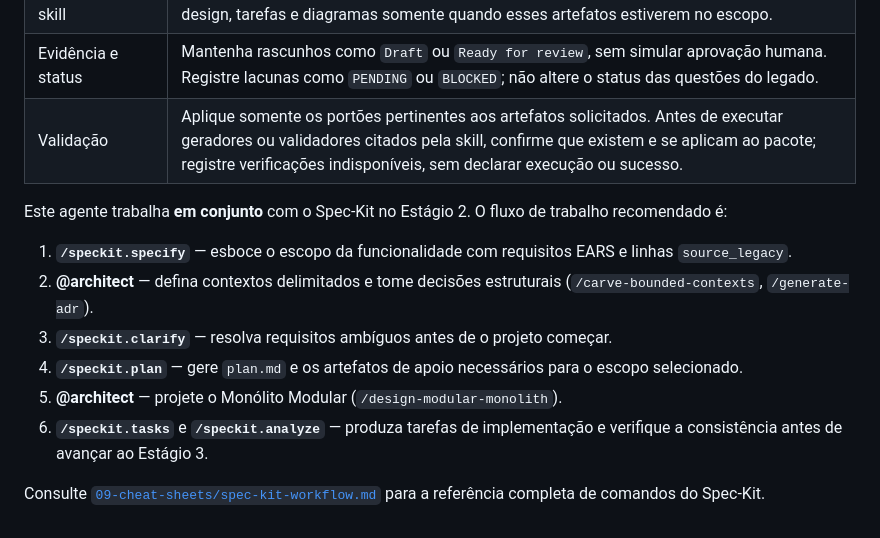
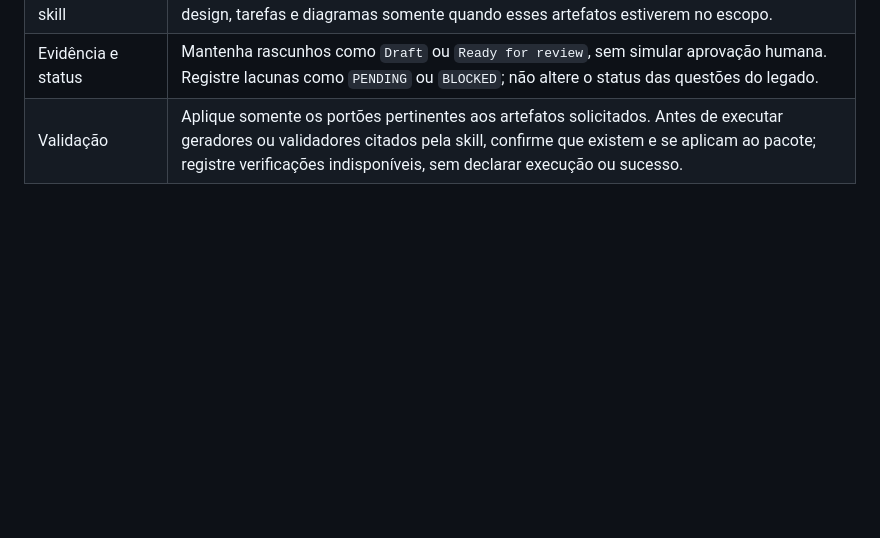
Before and after one commit to serpro-workshop-fortaleza/sifap-modernization-paula, a Markdown page: .github/agents/architect.agent.md, the part around the change. Rendered like a GitHub page; blank space fills up the shorter version.

Commit message:
Remove outdated workflow steps and streamline agent collaboration with Spec-Kit in architect documentation

```diff
--- a/.github/agents/architect.agent.md
+++ b/.github/agents/architect.agent.md
@@ -96,14 +96,3 @@ O `applyTo` das instruções SDD cobre arquivos Markdown, YAML e JSON em `.specs
 | Recursos da skill | Leia a referência EARS e os portões de qualidade para requisitos. Carregue templates de design, tarefas e diagramas somente quando esses artefatos estiverem no escopo. |
 | Evidência e status | Mantenha rascunhos como `Draft` ou `Ready for review`, sem simular aprovação humana. Registre lacunas como `PENDING` ou `BLOCKED`; não altere o status das questões do legado. |
 | Validação | Aplique somente os portões pertinentes aos artefatos solicitados. Antes de executar geradores ou validadores citados pela skill, confirme que existem e se aplicam ao pacote; registre verificações indisponíveis, sem declarar execução ou sucesso. |
-
-Este agente trabalha **em conjunto** com o Spec-Kit no Estágio 2. O fluxo de trabalho recomendado é:
-
-1. **`/speckit.specify`** — esboce o escopo da funcionalidade com requisitos EARS e linhas `source_legacy`.
-2. **@architect** — defina contextos delimitados e tome decisões estruturais (`/carve-bounded-contexts`, `/generate-adr`).
-3. **`/speckit.clarify`** — resolva requisitos ambíguos antes de o projeto começar.
-4. **`/speckit.plan`** — gere `plan.md` e os artefatos de apoio necessários para o escopo selecionado.
-5. **@architect** — projete o Monólito Modular (`/design-modular-monolith`).
-6. **`/speckit.tasks`** e **`/speckit.analyze`** — produza tarefas de implementação e verifique a consistência antes de avançar ao Estágio 3.
-
-Consulte [`09-cheat-sheets/spec-kit-workflow.md`](../../09-cheat-sheets/spec-kit-workflow.md) para a referência completa de comandos do Spec-Kit.
```
